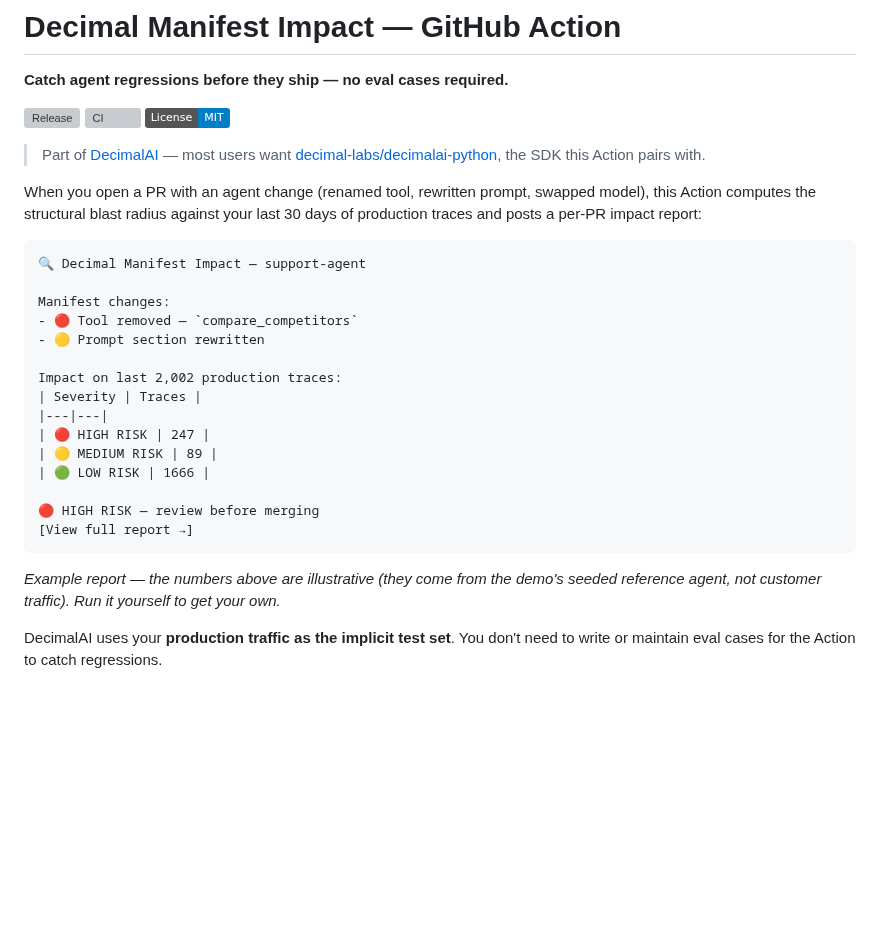
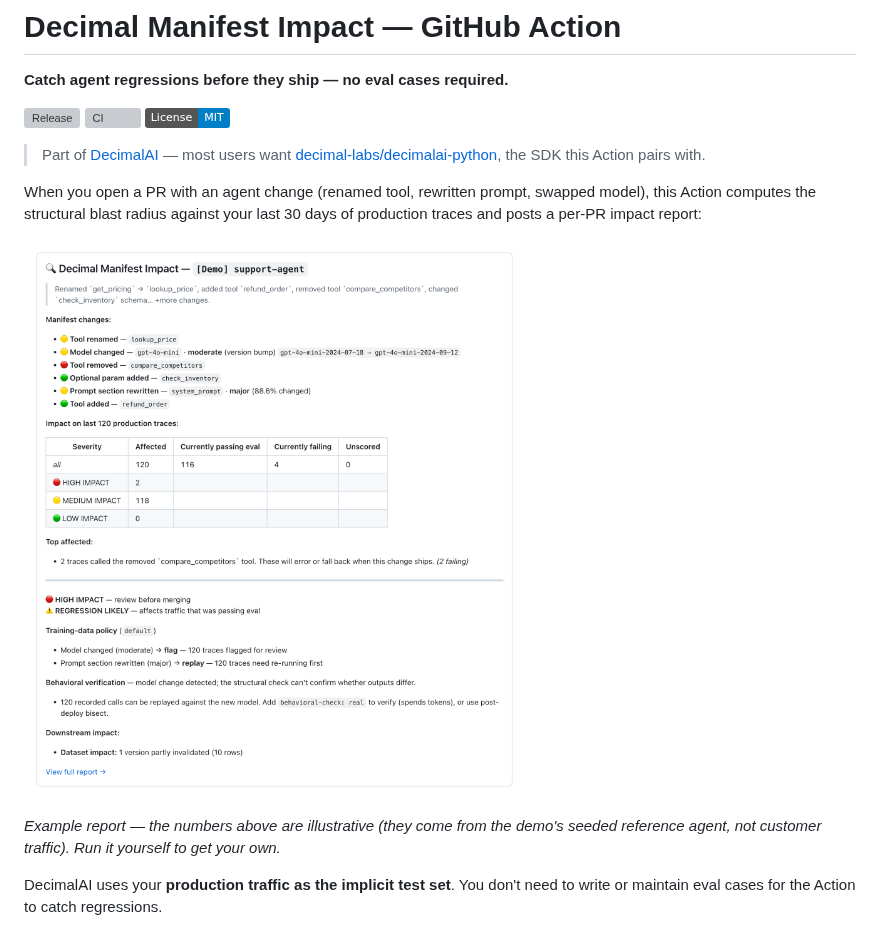
Before and after one commit to decimal-labs/regression-check, a Markdown page: README.md, the part around the change. Rendered like a GitHub page; pictures changed too: docs/assets/pr-comment.png (added); badges without logos; blank space fills up the shorter version; grey boxes are pictures that could not be loaded.

Commit message:
docs: real impact-report image, generated by the Action's own comment builder
Replaces the ASCII mock. The markdown is produced by src/comment.ts over a real
report from the seeded demo agent, then rendered through GitHub's own GFM
renderer — no invented PR chrome. The illustrative-numbers caption stays.

Co-Authored-By: Claude Fable 5 <noreply@anthropic.com>

````diff
--- a/README.md
+++ b/README.md
@@ -10,28 +10,9 @@
 
 When you open a PR with an agent change (renamed tool, rewritten prompt, swapped model), this Action computes the structural blast radius against your last 30 days of production traces and posts a per-PR impact report:
 
-```
-🔍 Decimal Manifest Impact — support-agent
-
-Manifest changes:
-- 🔴 Tool removed — `compare_competitors`
-- 🟡 Prompt section rewritten
-
-Impact on last 2,002 production traces:
-| Severity | Traces |
-|---|---|
-| 🔴 HIGH RISK | 247 |
-| 🟡 MEDIUM RISK | 89 |
-| 🟢 LOW RISK | 1666 |
-
-🔴 HIGH RISK — review before merging
-[View full report →]
-```
+![The impact report the Action posts as a pull request comment](https://raw.githubusercontent.com/decimal-labs/regression-check/main/docs/assets/pr-comment.png)
 
 *Example report — the numbers above are illustrative (they come from the demo's seeded reference agent, not customer traffic). Run it yourself to get your own.*
-
-<!-- The ASCII mock above will be replaced by a real screenshot once captured:
-     https://raw.githubusercontent.com/decimal-labs/regression-check/main/docs/assets/pr-comment.png -->
 
 
 DecimalAI uses your **production traffic as the implicit test set**. You don't need to write or maintain eval cases for the Action to catch regressions.
````
